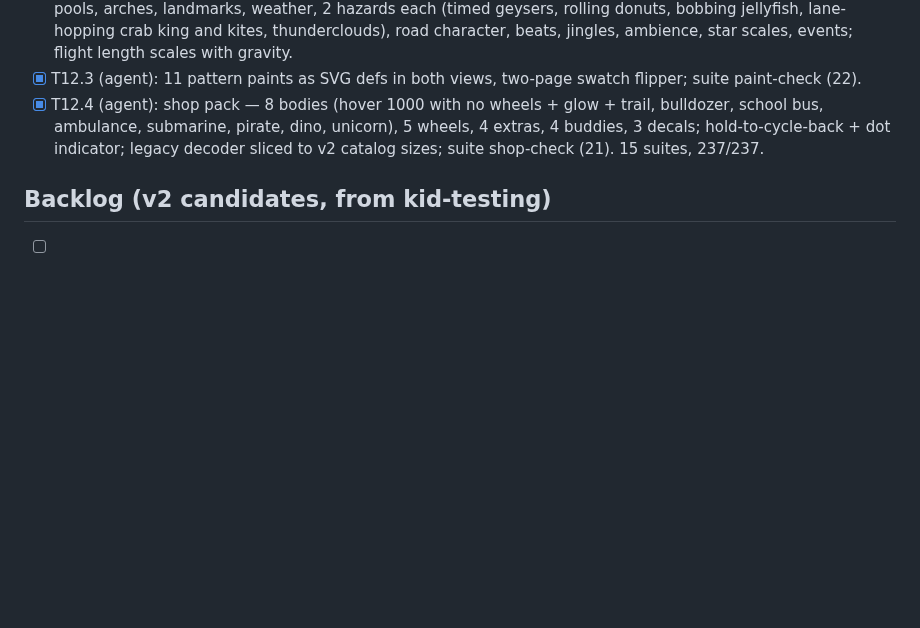
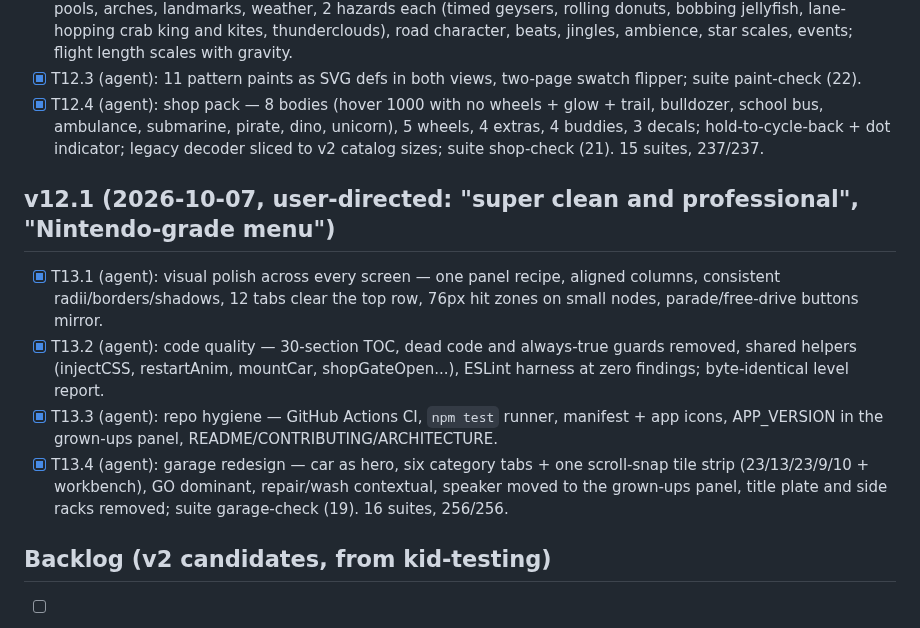
Before and after one commit to zacker3310/vroom, a Markdown page: TASKS.md, the part around the change. Rendered like a GitHub page; blank space fills up the shorter version.

```diff
--- a/TASKS.md
+++ b/TASKS.md
@@ -65,6 +65,13 @@
 - [x] T12.3 (agent): 11 pattern paints as SVG defs in both views, two-page swatch flipper; suite paint-check (22).
 - [x] T12.4 (agent): shop pack — 8 bodies (hover 1000 with no wheels + glow + trail, bulldozer, school bus, ambulance, submarine, pirate, dino, unicorn), 5 wheels, 4 extras, 4 buddies, 3 decals; hold-to-cycle-back + dot indicator; legacy decoder sliced to v2 catalog sizes; suite shop-check (21). 15 suites, 237/237.
 
+## v12.1 (2026-10-07, user-directed: "super clean and professional", "Nintendo-grade menu")
+
+- [x] T13.1 (agent): visual polish across every screen — one panel recipe, aligned columns, consistent radii/borders/shadows, 12 tabs clear the top row, 76px hit zones on small nodes, parade/free-drive buttons mirror.
+- [x] T13.2 (agent): code quality — 30-section TOC, dead code and always-true guards removed, shared helpers (injectCSS, restartAnim, mountCar, shopGateOpen...), ESLint harness at zero findings; byte-identical level report.
+- [x] T13.3 (agent): repo hygiene — GitHub Actions CI, `npm test` runner, manifest + app icons, APP_VERSION in the grown-ups panel, README/CONTRIBUTING/ARCHITECTURE.
+- [x] T13.4 (agent): garage redesign — car as hero, six category tabs + one scroll-snap tile strip (23/13/23/9/10 + workbench), GO dominant, repair/wash contextual, speaker moved to the grown-ups panel, title plate and side racks removed; suite garage-check (19). 16 suites, 256/256.
+
 ## Backlog (v2 candidates, from kid-testing)
 
 - [ ] T2.1: Real-device iOS pass: audio unlock, multi-touch, add-to-home-screen icon.
```
Also changed, not shown: README.md (+3 -2 lines), docs/garage.png.
